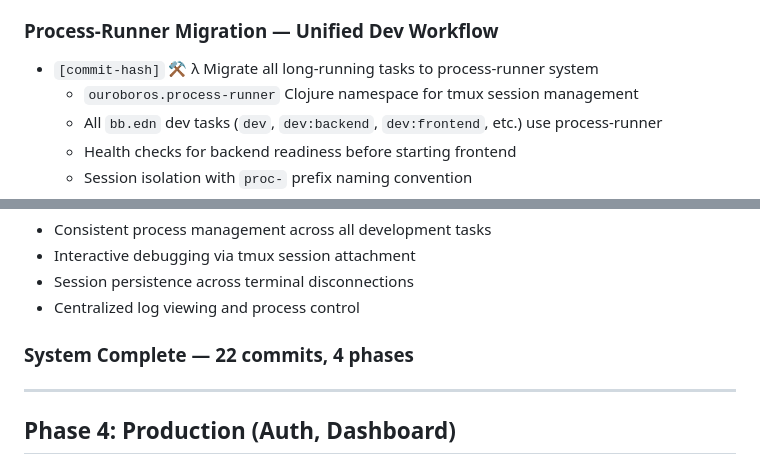
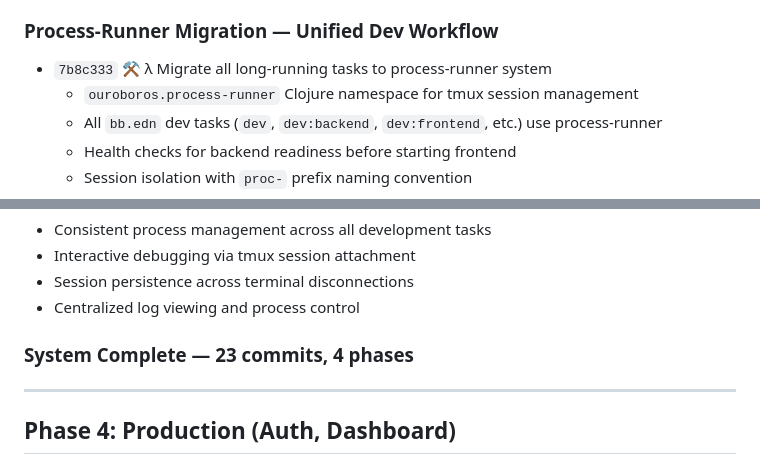
Before and after one commit to davidwuchn/ouroboros-v1, a Markdown page: CHANGELOG.md, 2 parts joined by grey strips. Rendered like a GitHub page.

Commit message:
◈ Update CHANGELOG.md with process-runner migration commit hash
- Update placeholder [commit-hash] with actual hash 7b8c333
- Update total commit count from 22 to 23

```diff
--- a/CHANGELOG.md
+++ b/CHANGELOG.md
@@ -50,7 +50,7 @@
 
 ### Process-Runner Migration — Unified Dev Workflow
 
-- `[commit-hash]` ⚒ λ Migrate all long-running tasks to process-runner system
+- `7b8c333` ⚒ λ Migrate all long-running tasks to process-runner system
   - `ouroboros.process-runner` Clojure namespace for tmux session management
   - All `bb.edn` dev tasks (`dev`, `dev:backend`, `dev:frontend`, etc.) use process-runner
   - Health checks for backend readiness before starting frontend
@@ -71,7 +71,7 @@
 - Session persistence across terminal disconnections
 - Centralized log viewing and process control
 
-### System Complete — 22 commits, 4 phases
+### System Complete — 23 commits, 4 phases
 
 ---
 
```
